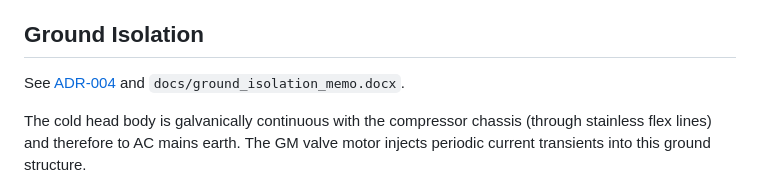
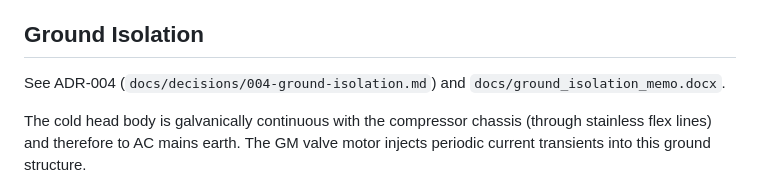
Before and after one commit to AlexWynn-AM/cryo-rack, a Markdown page: docs/cryostat-assembly.md, the part around the change. GitHub-like rendering.

Commit message:
docs: fix broken ADR-004 link in cryostat-assembly
The link target ../decisions/004-ground-isolation.md doesn't exist
in this repo and was breaking the AM wiki build (which sets
onBrokenMarkdownLinks: 'throw'). Convert to an inline reference
to the same path so the prose still points readers to the (future)
ADR without claiming the file already exists.

Co-Authored-By: Claude Opus 4.7 (1M context) <noreply@anthropic.com>

```diff
--- a/docs/cryostat-assembly.md
+++ b/docs/cryostat-assembly.md
@@ -239,7 +239,7 @@ vacuum before cooldown drives off most volatiles. Do not exceed 60°C
 
 ## Ground Isolation
 
-See [ADR-004](../decisions/004-ground-isolation.md) and `docs/ground_isolation_memo.docx`.
+See ADR-004 (`docs/decisions/004-ground-isolation.md`) and `docs/ground_isolation_memo.docx`.
 
 The cold head body is galvanically continuous with the compressor chassis
 (through stainless flex lines) and therefore to AC mains earth. The GM
```
